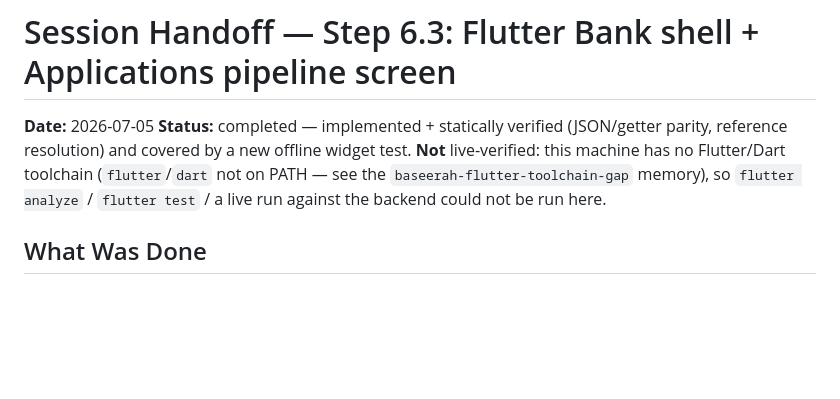
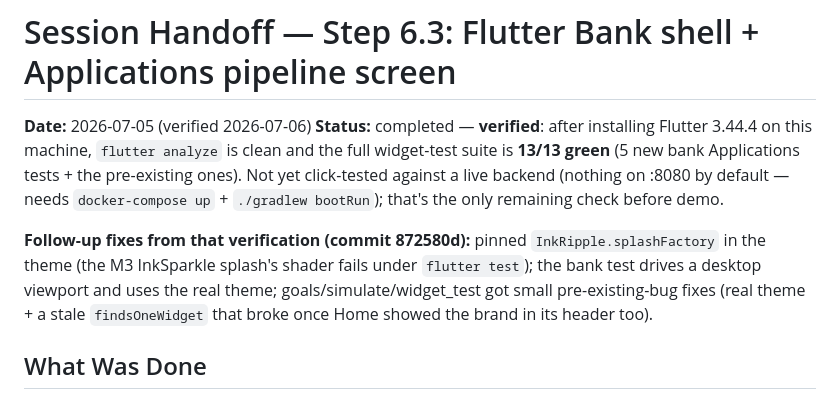
Before and after one commit to TarRuw/baseerah, a Markdown page: .mado/handoffs/step-06-03.md, the part around the change. Rendered like a GitHub page; blank space fills up the shorter version.

Commit message:
Update step 6.3 handoff: verified via newly-installed Flutter (analyze clean, 13/13 tests)
Co-Authored-By: Claude Opus 4.8 (1M context) <noreply@anthropic.com>
Claude-Session: https://claude.ai/code/session_019BHDfXTdGiw9hvUauAjD4R

```diff
--- a/.mado/handoffs/step-06-03.md
+++ b/.mado/handoffs/step-06-03.md
@@ -1,10 +1,15 @@
 # Session Handoff — Step 6.3: Flutter Bank shell + Applications pipeline screen
 
-**Date:** 2026-07-05
-**Status:** completed — implemented + statically verified (JSON/getter parity, reference resolution) and covered
-by a new offline widget test. **Not** live-verified: this machine has no Flutter/Dart toolchain
-(`flutter`/`dart` not on PATH — see the `baseerah-flutter-toolchain-gap` memory), so `flutter analyze` /
-`flutter test` / a live run against the backend could not be run here.
+**Date:** 2026-07-05 (verified 2026-07-06)
+**Status:** completed — **verified**: after installing Flutter 3.44.4 on this machine, `flutter analyze` is
+clean and the full widget-test suite is **13/13 green** (5 new bank Applications tests + the pre-existing
+ones). Not yet click-tested against a live backend (nothing on :8080 by default — needs `docker-compose up` +
+`./gradlew bootRun`); that's the only remaining check before demo.
+
+**Follow-up fixes from that verification (commit 872580d):** pinned `InkRipple.splashFactory` in the theme
+(the M3 InkSparkle splash's shader fails under `flutter test`); the bank test drives a desktop viewport and
+uses the real theme; goals/simulate/widget_test got small pre-existing-bug fixes (real theme + a stale
+`findsOneWidget` that broke once Home showed the brand in its header too).
 
 ## What Was Done
 
```
